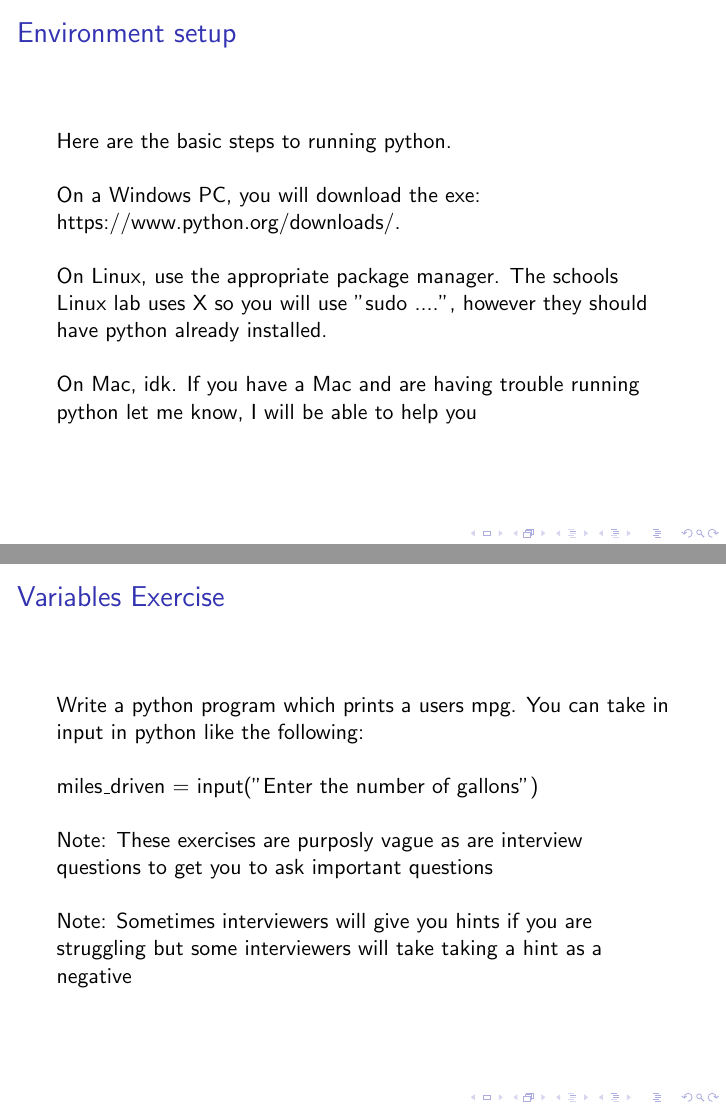
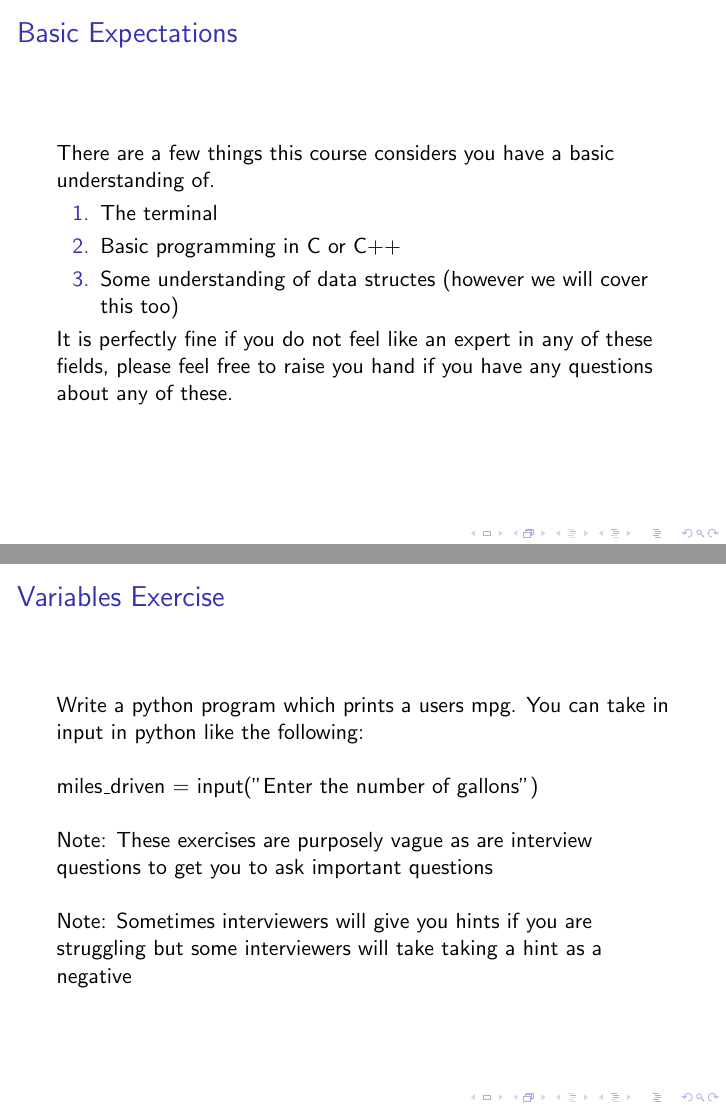
Before and after one commit to zeaktorres/WSU-Python-Workshop-2024, LaTeX slides (Chapter1/lecture_1.tex): pages 11 and 15 of 15 before the commit and pages 11 and 16 of 16 after it, joined at a grey line. Compiled offline with pdfLaTeX.

Commit message:
Spell checked.

```diff
--- a/Chapter1/lecture_1.tex
+++ b/Chapter1/lecture_1.tex
@@ -34,6 +34,19 @@
     \end{itemize}
 }
 
+\section{Basic Expectations}
+\frame{\frametitle{Basic Expectations}
+    There are a few things this course considers you have a basic understanding of.
+    \begin{enumerate}
+        \item<1-> The terminal
+        \item<1-> Basic programming in C or C++
+        \item<1-> Some understanding of data structes (however we will cover this too)
+    \end{enumerate}
+    It is perfectly fine if you do not feel like an expert in any of these fields, please feel free to raise you hand if you
+    have any questions about any of these.
+}
+
+
 \section{Environment setup}
 \frame{\frametitle{Environment setup}
     Here are the basic steps to running python.
@@ -92,7 +105,7 @@
     miles\_driven = input("Enter the number of gallons")
     \vspace{\baselineskip}
 
-    Note: These exercises are purposly vague as are interview questions to get you to ask important questions
+    Note: These exercises are purposely vague as are interview questions to get you to ask important questions
     \vspace{\baselineskip}
 
     Note: Sometimes interviewers will give you hints if you are struggling but some interviewers will take taking a hint as a negative
```
Also changed, not shown: Chapter1/lecture_1.pdf, Chapter1/lecture_1.tex (2 more changed lines), 5 other files.
